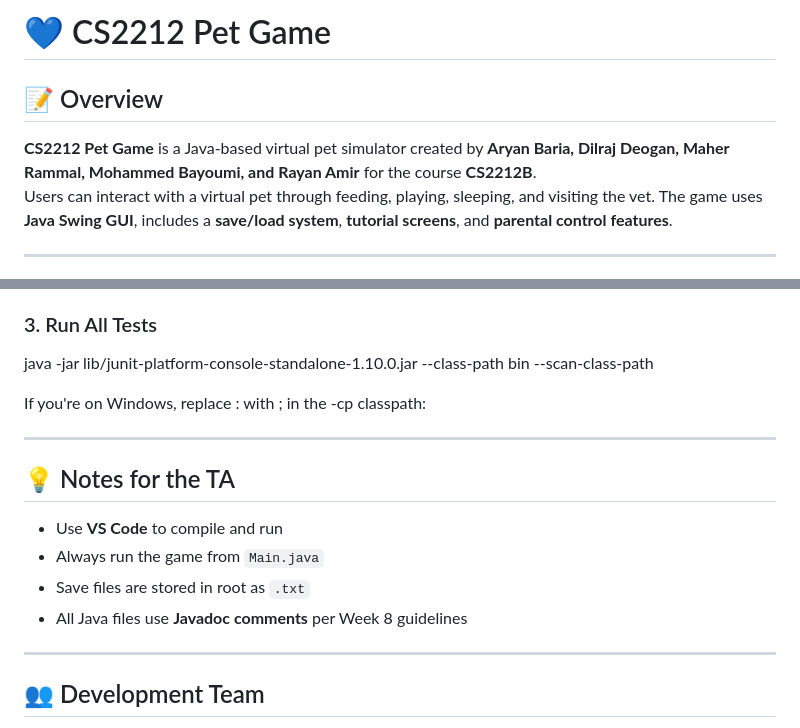
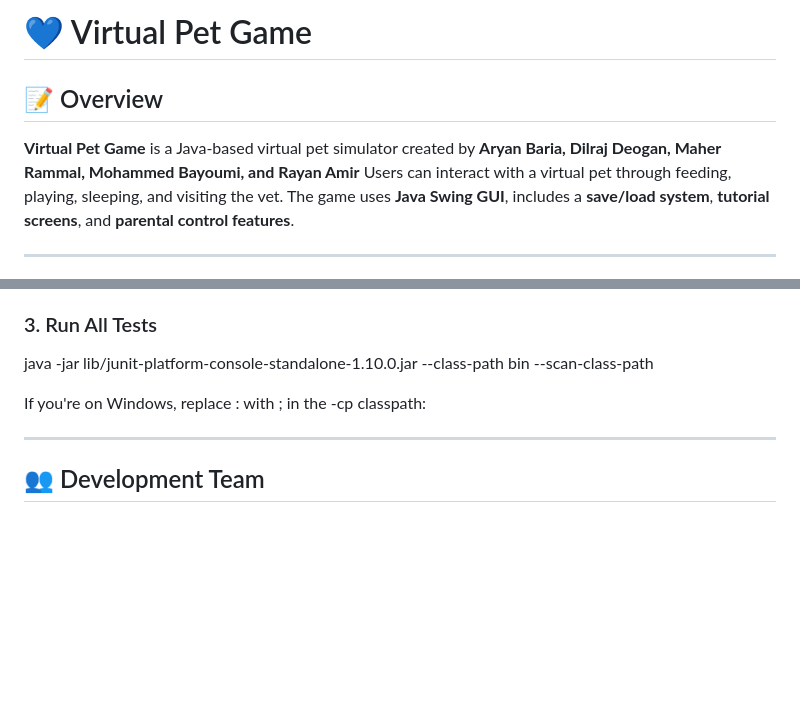
Before and after one commit to AryanBaria/Virtual-Pet-Game, a Markdown page: README.md, 2 parts joined by grey strips. GitHub-like rendering; blank space fills up the shorter version.

Commit message:
Update README.md
Updated ReadMe

```diff
--- a/README.md
+++ b/README.md
@@ -1,7 +1,7 @@
-# 💙 CS2212 Pet Game
+# 💙 Virtual Pet Game
 
 ## 📝 Overview
-**CS2212 Pet Game** is a Java-based virtual pet simulator created by **Aryan Baria, Dilraj Deogan, Maher Rammal, Mohammed Bayoumi, and Rayan Amir** for the course **CS2212B**.
+**Virtual Pet Game** is a Java-based virtual pet simulator created by **Aryan Baria, Dilraj Deogan, Maher Rammal, Mohammed Bayoumi, and Rayan Amir**
 Users can interact with a virtual pet through feeding, playing, sleeping, and visiting the vet. The game uses **Java Swing GUI**, includes a **save/load system**, **tutorial screens**, and **parental control features**.
 
 ---
@@ -143,15 +143,6 @@ If you're on Windows, replace : with ; in the -cp classpath:
 
 ---
 
-## 💡 Notes for the TA
-
-- Use **VS Code** to compile and run
-- Always run the game from `Main.java`
-- Save files are stored in root as `.txt`
-- All Java files use **Javadoc comments** per Week 8 guidelines
-
----
-
 ## 👥 Development Team
 - Aryan Baria
 - Dilraj Deogan
```
